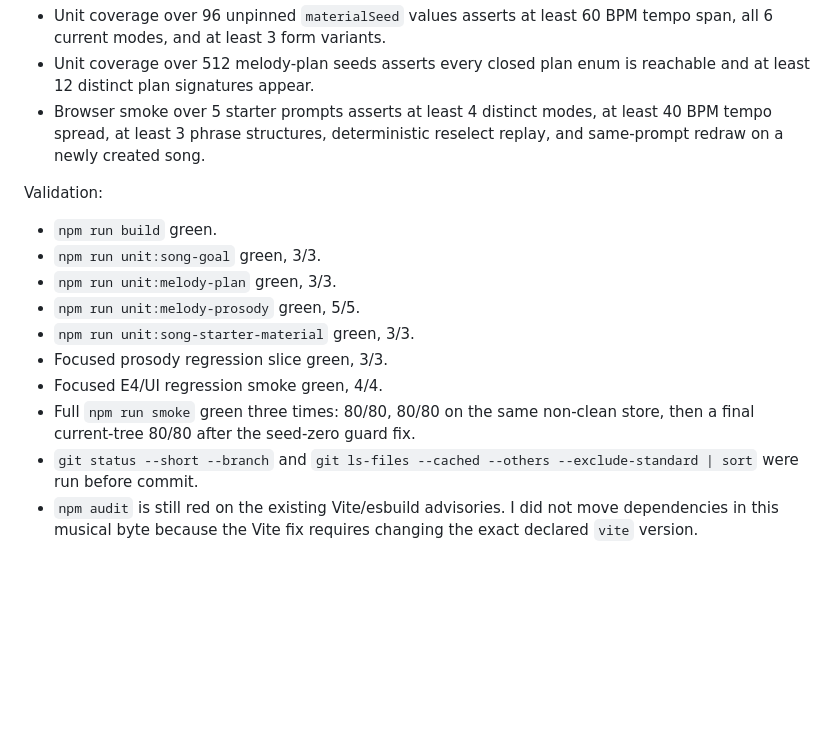
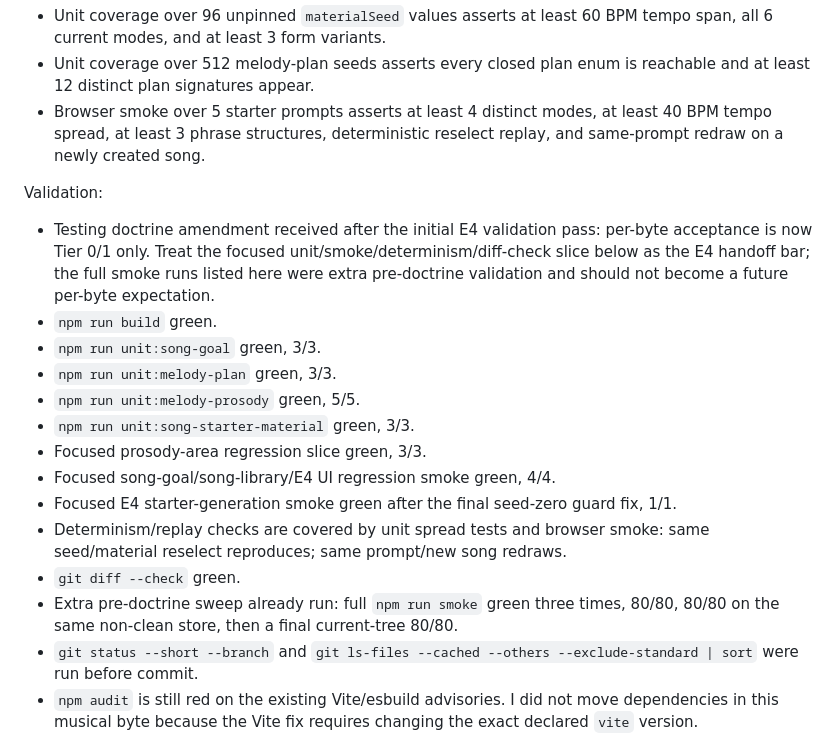
Before and after one commit to ArneGleason/grow, a Markdown page: .agent/handoffs/2026-07-03-codex-to-claude-byte-e4-composition-variety.md, the part around the change. Rendered like a GitHub page; blank space fills up the shorter version.

Commit message:
Document byte-scoped testing doctrine for E4

```diff
--- a/.agent/handoffs/2026-07-03-codex-to-claude-byte-e4-composition-variety.md
+++ b/.agent/handoffs/2026-07-03-codex-to-claude-byte-e4-composition-variety.md
@@ -41,14 +41,18 @@ Measured spread:
 - Browser smoke over 5 starter prompts asserts at least 4 distinct modes, at least 40 BPM tempo spread, at least 3 phrase structures, deterministic reselect replay, and same-prompt redraw on a newly created song.
 
 Validation:
+- Testing doctrine amendment received after the initial E4 validation pass: per-byte acceptance is now Tier 0/1 only. Treat the focused unit/smoke/determinism/diff-check slice below as the E4 handoff bar; the full smoke runs listed here were extra pre-doctrine validation and should not become a future per-byte expectation.
 - `npm run build` green.
 - `npm run unit:song-goal` green, 3/3.
 - `npm run unit:melody-plan` green, 3/3.
 - `npm run unit:melody-prosody` green, 5/5.
 - `npm run unit:song-starter-material` green, 3/3.
-- Focused prosody regression slice green, 3/3.
-- Focused E4/UI regression smoke green, 4/4.
-- Full `npm run smoke` green three times: 80/80, 80/80 on the same non-clean store, then a final current-tree 80/80 after the seed-zero guard fix.
+- Focused prosody-area regression slice green, 3/3.
+- Focused song-goal/song-library/E4 UI regression smoke green, 4/4.
+- Focused E4 starter-generation smoke green after the final seed-zero guard fix, 1/1.
+- Determinism/replay checks are covered by unit spread tests and browser smoke: same seed/material reselect reproduces; same prompt/new song redraws.
+- `git diff --check` green.
+- Extra pre-doctrine sweep already run: full `npm run smoke` green three times, 80/80, 80/80 on the same non-clean store, then a final current-tree 80/80.
 - `git status --short --branch` and `git ls-files --cached --others --exclude-standard | sort` were run before commit.
 - `npm audit` is still red on the existing Vite/esbuild advisories. I did not move dependencies in this musical byte because the Vite fix requires changing the exact declared `vite` version.
 
```
Also changed, not shown: .agent/PROJECT_LOG.md (+1 -0 lines).
